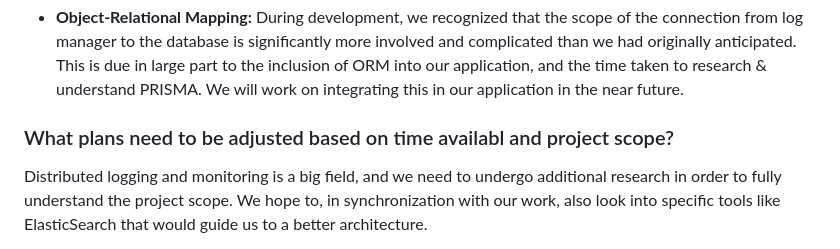
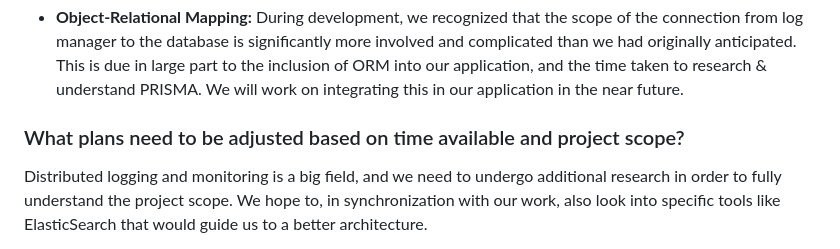
Before and after one commit to gazijarin/Distributed-Logging-and-Monitoring-System, a Markdown page: documentation/post-mortem.md, the part around the change. GitHub-like rendering.

```diff
--- a/documentation/post-mortem.md
+++ b/documentation/post-mortem.md
@@ -21,7 +21,7 @@
 
 - **Object-Relational Mapping:** During development, we recognized that the scope of the connection from log manager to the database is significantly more involved and complicated than we had originally anticipated. This is due in large part to the inclusion of ORM into our application, and the time taken to research & understand PRISMA. We will work on integrating this in our application in the near future.
 
-### What plans need to be adjusted based on time availabl and project scope?
+### What plans need to be adjusted based on time available and project scope?
 
 Distributed logging and monitoring is a big field, and we need to undergo additional research in order to fully understand the project scope. We hope to, in synchronization with our work, also look into specific tools like ElasticSearch that would guide us to a better architecture.
 
```
Also changed, not shown: README.md (+12 -1 lines), documentation/a3-final-overview.md (+4 -3 lines), documentation/architecture.png (added), 6 other files.
